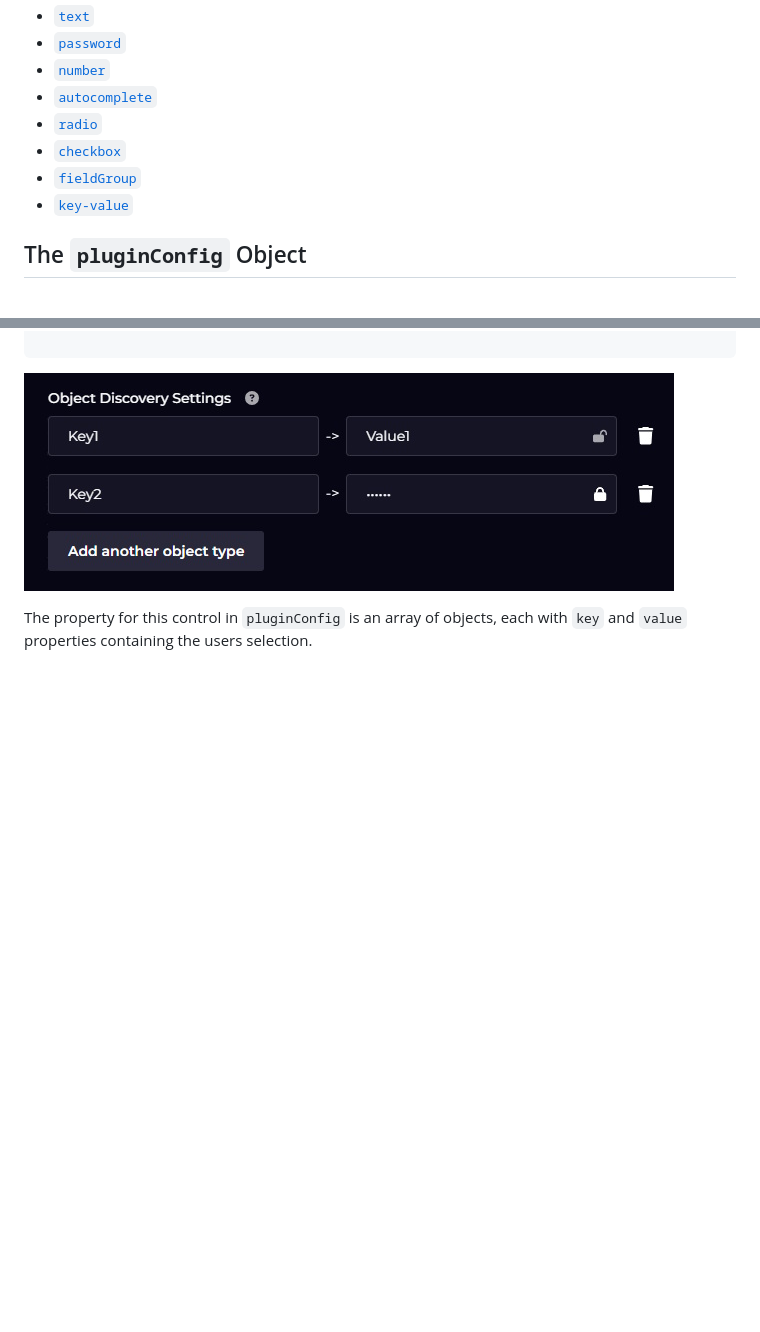
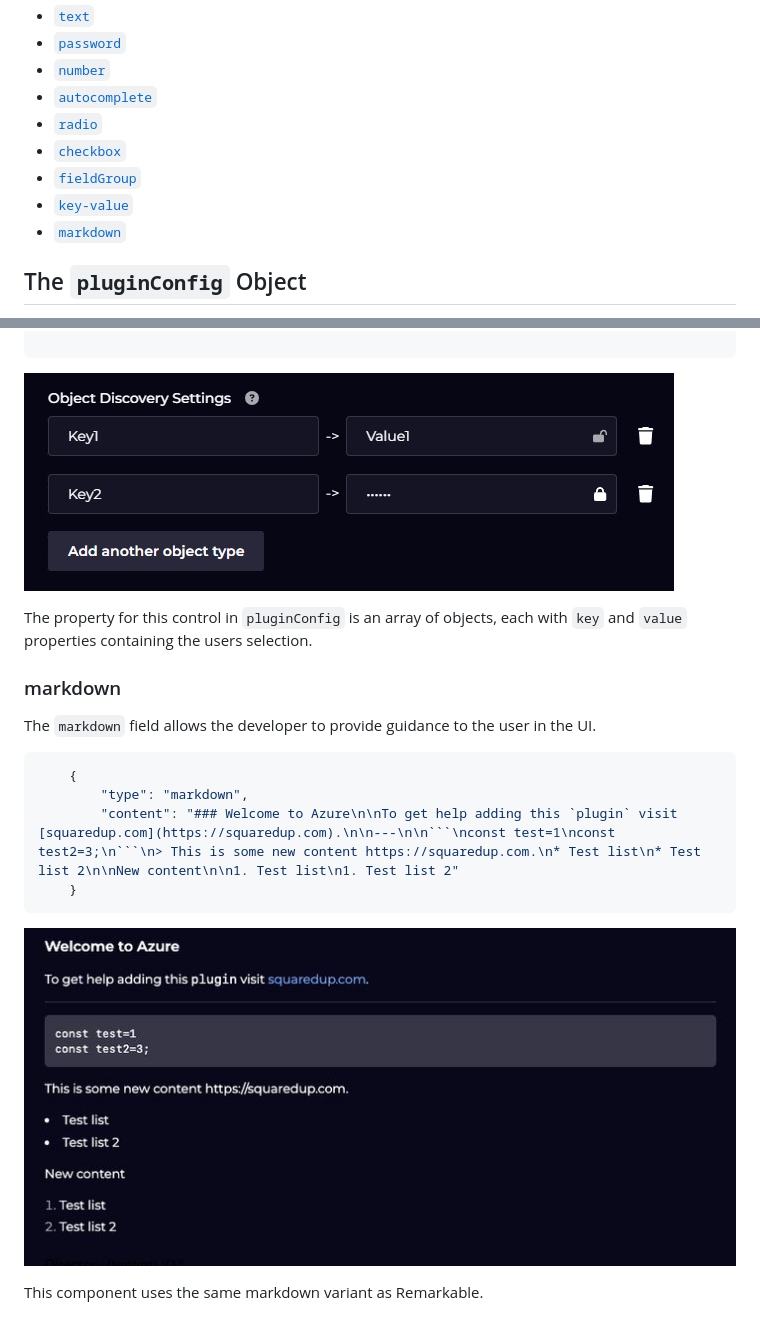
Before and after one commit to squaredup/squaredup-plugin-public, a Markdown page: docs/configuringUiJson.md, 2 parts joined by grey strips. GitHub-like rendering; pictures changed too: docs/images/uiJsonMarkdown.jpg (added); blank space fills up the shorter version.

````diff
--- a/docs/configuringUiJson.md
+++ b/docs/configuringUiJson.md
@@ -10,6 +10,7 @@ Available field types (controls) are currently:
 - [`checkbox`](#checkbox)
 - [`fieldGroup`](#fieldgroup)
 - [`key-value`](#key-value)
+- [`markdown`](#markdown)
 
 ## The `pluginConfig` Object
 
@@ -189,3 +190,18 @@ The `key-value` field allows the user to add an arbitrary number of key-value pa
 ![uiJsonObjectDiscoverySettings](images/uiJsonObjectDiscoverySettings.jpg)
 
 The property for this control in `pluginConfig` is an array of objects, each with `key` and `value` properties containing the users selection.
+
+### markdown
+
+The `markdown` field allows the developer to provide guidance to the user in the UI.
+
+```json
+    {
+        "type": "markdown",
+        "content": "### Welcome to Azure\n\nTo get help adding this `plugin` visit [squaredup.com](https://squaredup.com).\n\n---\n\n```\nconst test=1\nconst test2=3;\n```\n> This is some new content https://squaredup.com.\n* Test list\n* Test list 2\n\nNew content\n\n1. Test list\n1. Test list 2"
+    }
+```
+
+![uiJsonMarkdown](images/uiJsonMarkdown.jpg)
+
+This component uses the same markdown variant as Remarkable.
````
Also changed, not shown: docs/newPluginBase.md (+8 -0 lines), 7 other files.
